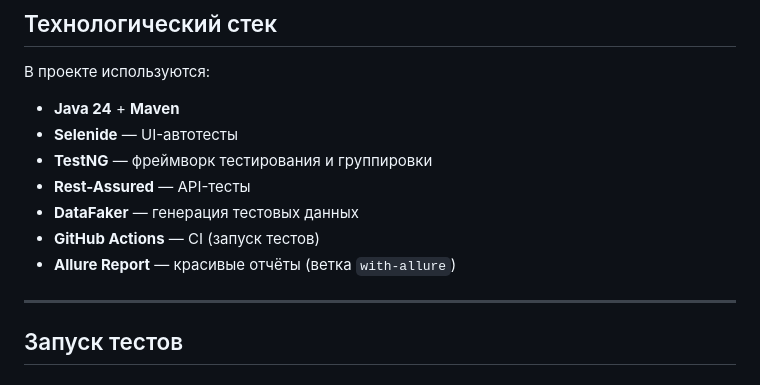
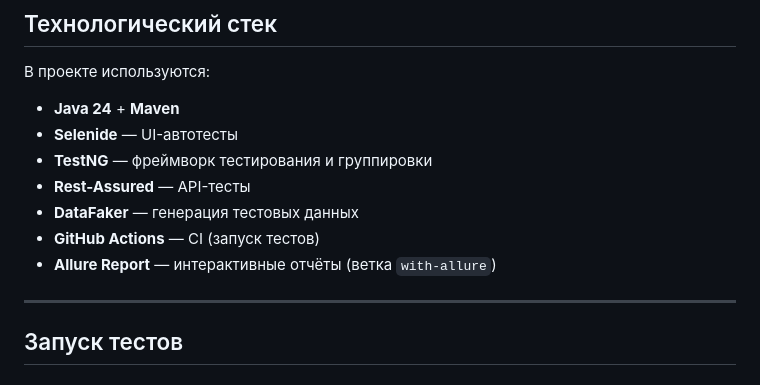
Before and after one commit to Schwerelosigkeit/MyMoney_AutoTesting, a Markdown page: README.md, the part around one of its changes. Drawn GitHub-style.

Commit message:
fix Allure Report description and link in README
Updated the description of Allure Report in README.md.

```diff
--- a/README.md
+++ b/README.md
@@ -52,7 +52,7 @@
 - **Rest-Assured** — API-тесты
 - **DataFaker** — генерация тестовых данных
 - **GitHub Actions** — CI (запуск тестов)
-- **Allure Report** — красивые отчёты (ветка `with-allure`)
+- **Allure Report** — интерактивные отчёты (ветка `with-allure`)
 
 ---
 
```
Also changed, not shown: other parts of README.md (+1 -1 lines).
